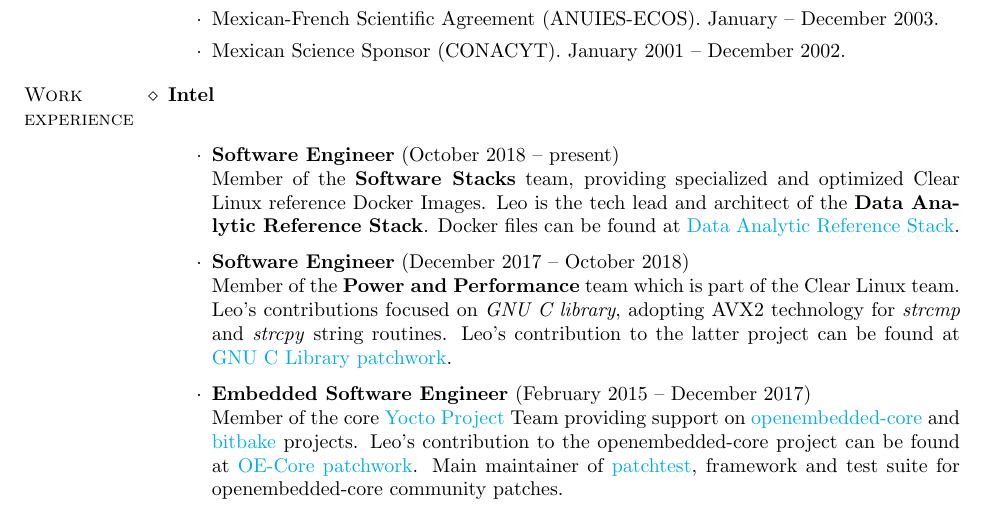
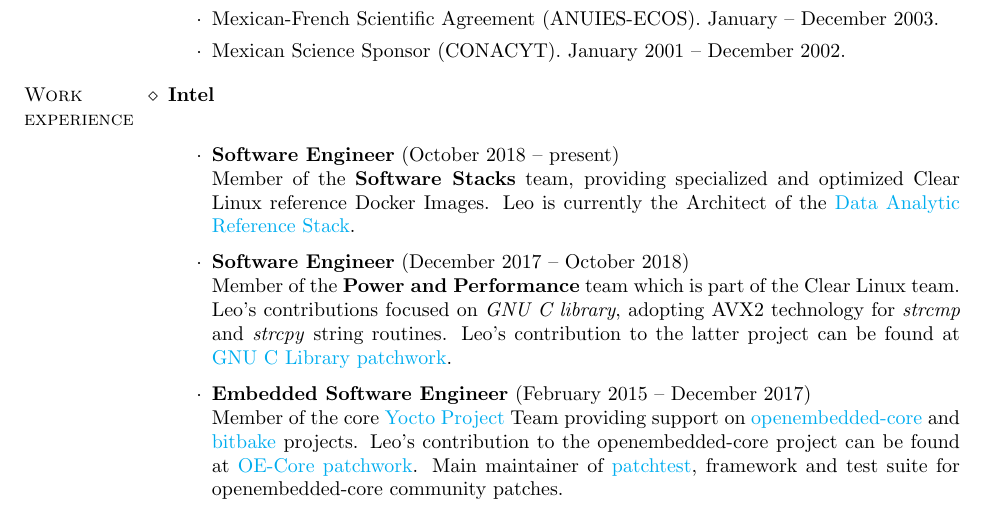
Before and after one commit to lsandov1/cv, a LaTeX CV (english.tex): part of page 1 of 2, cut so that both start at the same text. Compiled offline with pdfLaTeX.

Commit message:
do not duplicate dars

```diff
--- a/english.tex
+++ b/english.tex
@@ -85,9 +85,8 @@
 \begin{itemize}
 \item \textbf{Software Engineer} (October 2018 -- present)\\
   Member of the \textbf{Software Stacks} team, providing specialized and optimized
-  Clear Linux reference Docker Images. Leo is the tech lead and architect of
-  the \textbf{Data Analytic Reference Stack}. Docker files can be found at
-  \href{https://github.com/clearlinux/dockerfiles/tree/master/stacks/dars}{Data
+  Clear Linux reference Docker Images. Leo is currently the Architect of
+  the \href{https://github.com/clearlinux/dockerfiles/tree/master/stacks/dars}{Data
    Analytic Reference Stack}.
 \end{itemize}
 
```
Also changed, not shown: LeonardoSandovalGonzalez.pdf.
